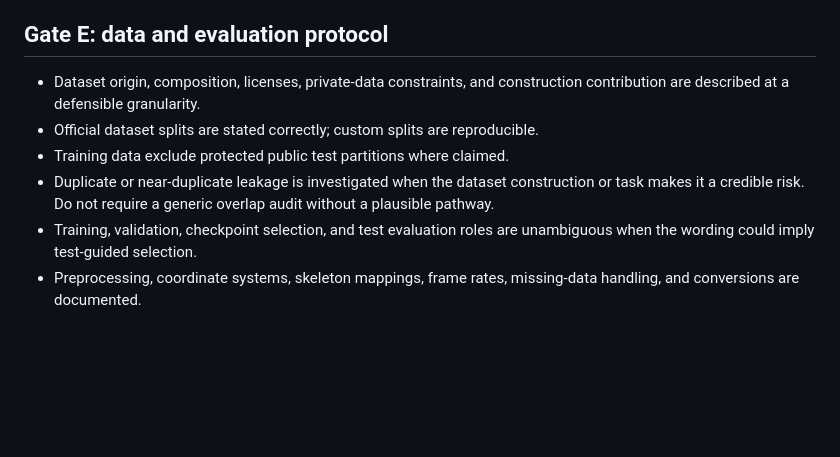
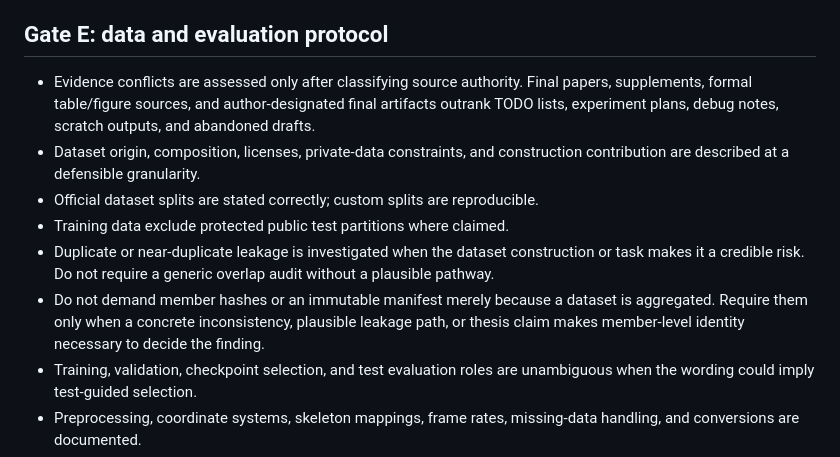
Before and after one commit to ZeyuLing/research_autocode_skills, a Markdown page: thesis_review/references/review-rubric.md, the part around the change. Rendered like a GitHub page; blank space fills up the shorter version.

```diff
--- a/thesis_review/references/review-rubric.md
+++ b/thesis_review/references/review-rubric.md
@@ -61,10 +61,12 @@ Evaluate practical problem definition, engineering or professional value, requir
 
 ## Gate E: data and evaluation protocol
 
+- Evidence conflicts are assessed only after classifying source authority. Final papers, supplements, formal table/figure sources, and author-designated final artifacts outrank TODO lists, experiment plans, debug notes, scratch outputs, and abandoned drafts.
 - Dataset origin, composition, licenses, private-data constraints, and construction contribution are described at a defensible granularity.
 - Official dataset splits are stated correctly; custom splits are reproducible.
 - Training data exclude protected public test partitions where claimed.
 - Duplicate or near-duplicate leakage is investigated when the dataset construction or task makes it a credible risk. Do not require a generic overlap audit without a plausible pathway.
+- Do not demand member hashes or an immutable manifest merely because a dataset is aggregated. Require them only when a concrete inconsistency, plausible leakage path, or thesis claim makes member-level identity necessary to decide the finding.
 - Training, validation, checkpoint selection, and test evaluation roles are unambiguous when the wording could imply test-guided selection.
 - Preprocessing, coordinate systems, skeleton mappings, frame rates, missing-data handling, and conversions are documented.
 - Baselines use comparable data, representations, metrics, and evaluation implementations, or differences are disclosed.
```
Also changed, not shown: thesis_review/SKILL.md (+15 -0 lines).
